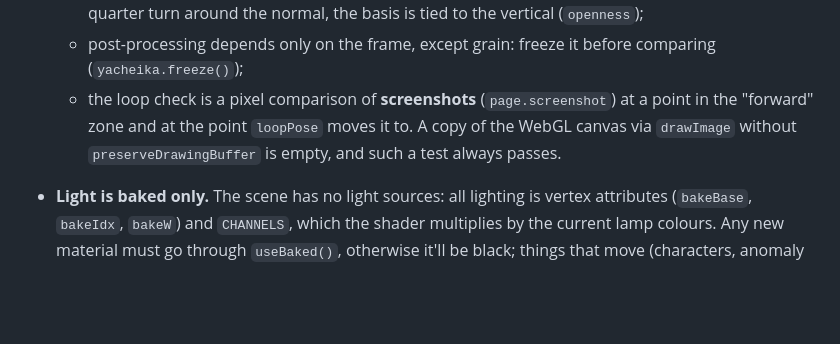
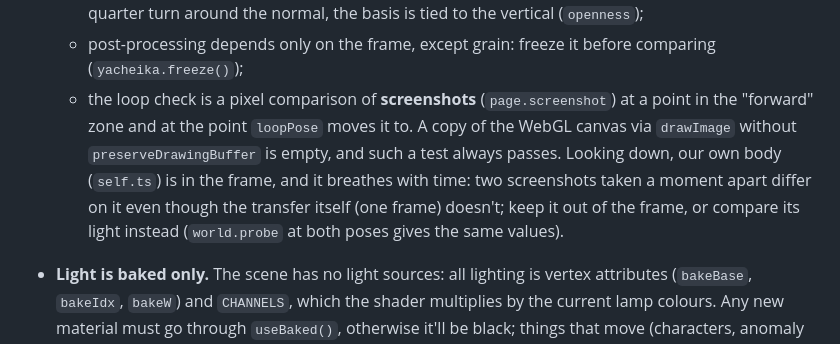
Before and after one commit to eugevin/yacheika, a Markdown page: AGENTS.md, the part around the change. GitHub-like rendering; blank space fills up the shorter version.

Commit message:
Docs: our own body in the pixel loop check
Co-Authored-By: Claude Opus 5.5 <noreply@anthropic.com>

```diff
--- a/AGENTS.md
+++ b/AGENTS.md
@@ -82,7 +82,7 @@ There's no test framework. Server logic is checked with Node scripts: they impor
   - from the zone almost the entire far wall of the first leg is visible, right up to the doorway, and the landing shines through the doorway. So the tambour is baked separately: only with its own lamp and in its own space (`vestibuleSpace`), where the doorway counts as a wall. The tambour has no environment maps;
   - one half (of the back tambour) is baked, and its light is shared by all four. The computation itself is still independent of 90° and 180° rotations anyway: the occlusion ray fan is symmetric under a quarter turn around the normal, the basis is tied to the vertical (`openness`);
   - post-processing depends only on the frame, except grain: freeze it before comparing (`yacheika.freeze()`);
-  - the loop check is a pixel comparison of **screenshots** (`page.screenshot`) at a point in the "forward" zone and at the point `loopPose` moves it to. A copy of the WebGL canvas via `drawImage` without `preserveDrawingBuffer` is empty, and such a test always passes.
+  - the loop check is a pixel comparison of **screenshots** (`page.screenshot`) at a point in the "forward" zone and at the point `loopPose` moves it to. A copy of the WebGL canvas via `drawImage` without `preserveDrawingBuffer` is empty, and such a test always passes. Looking down, our own body (`self.ts`) is in the frame, and it breathes with time: two screenshots taken a moment apart differ on it even though the transfer itself (one frame) doesn't; keep it out of the frame, or compare its light instead (`world.probe` at both poses gives the same values).
 - **Light is baked only.** The scene has no light sources: all lighting is vertex attributes (`bakeBase`, `bakeIdx`, `bakeW`) and `CHANNELS`, which the shader multiplies by the current lamp colours. Any new material must go through `useBaked()`, otherwise it'll be black; things that move (characters, anomaly objects) are lit from a single point: `useBaked(mat, probe)` and `world.probe(x, z, probe)`. To switch off, recolour or flicker a lamp — `lamp.set()`/`lamp.tint()`, no rebaking. The result of the first bake is cached by mesh order: `buildWorld` must always build them in the same order. The baking budget is 150 ms (currently about 140 ms headless, shown in F3). Furniture occludes light with its box from `shared/furniture.ts` but doesn't shadow itself (`Space.skip`); small objects are lit from a single point for the whole object. Environment maps are captured once and don't know about switched-off lamps; a cell with an anomaly is never captured (`world.anomaly`), we wait for the first clean one.
 - **Brightness is tuned by measurement, not by eye.** Average frame brightness in each room 0.25–0.40, fewer than 1% overexposed pixels (measured on screenshots). When changing lamp intensities, materials, `EXPOSURE` or post-processing (`EXPOSURE_GAIN` in `post.ts` returns the light eaten by the vignette and colour grading), re-measure. Windows barely shine at night (`NIGHT_RADIANCE`), so the kitchen, bedroom and loggia lamps are stronger than in daytime.
 - **No more than 300 draw calls** (F3). Meshes are merged by material within "units": the whole cell, each `keep()` object and each of its named parts. Matte materials are shared by all rooms (`Kit.custom`), glossy ones are per room for the sake of environment maps. Currently about 290 without other players (F3 shows scene draw calls, and in parentheses post-processing passes, about 14, which don't count toward the budget); a character is one draw call, so six with a "Double" fit; our own body is one more, and one per mirror that shows it. `renderer.info` is reset manually once per frame, because the mirror reflection is rendered within the frame.
```
